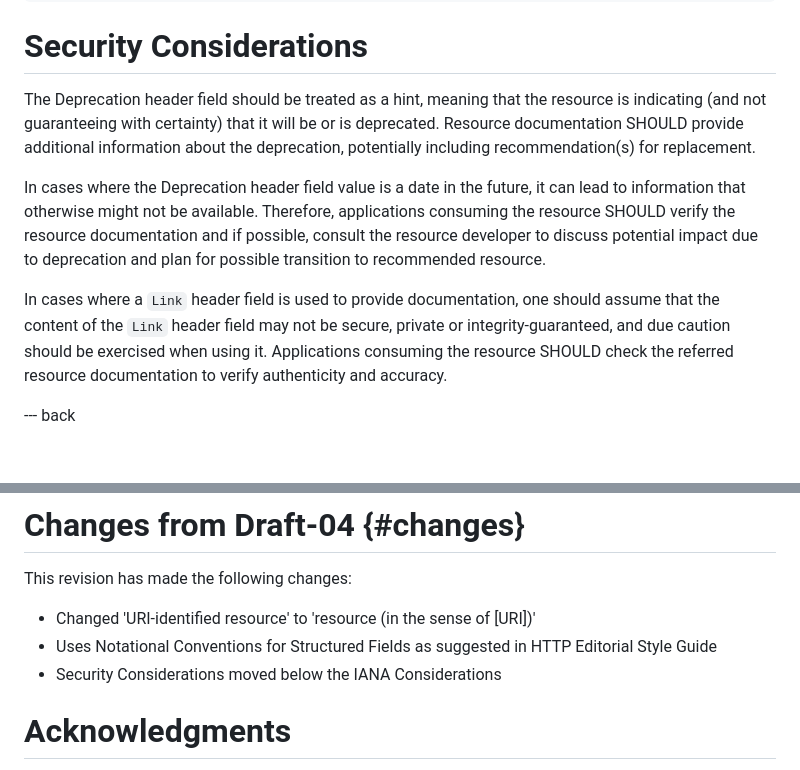
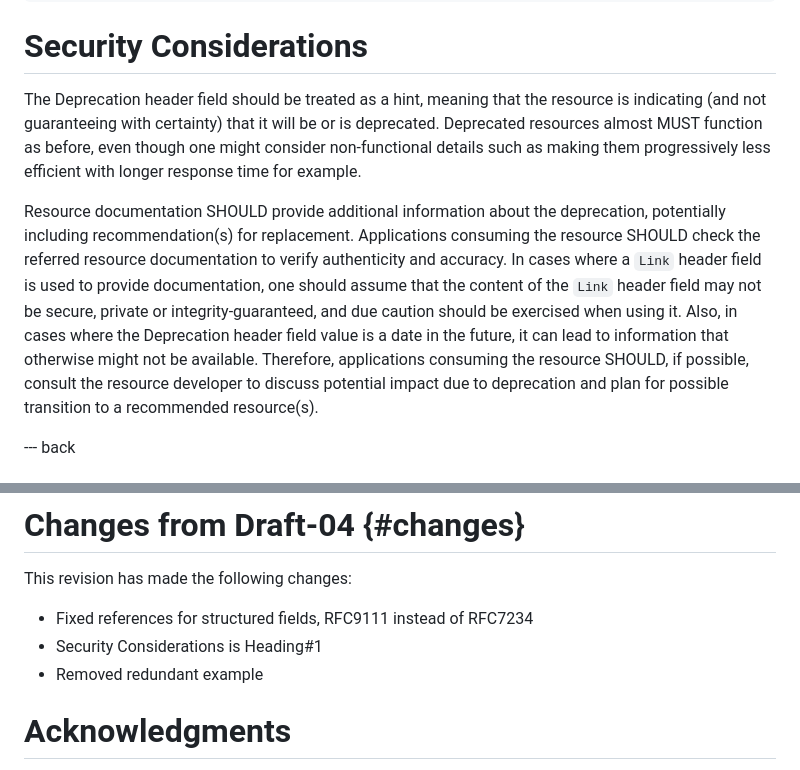
Before and after one commit to ietf-wg-httpapi/deprecation-header, a Markdown page: draft-ietf-httpapi-deprecation-header.md, 2 parts joined by grey strips. GitHub-like rendering.

Commit message:
changes in Security Considerations to address AD's comments

```diff
--- a/draft-ietf-httpapi-deprecation-header.md
+++ b/draft-ietf-httpapi-deprecation-header.md
@@ -188,11 +188,10 @@ The `deprecation` link relation type should be added to the permanent registry o
 
 # Security Considerations
 
-The Deprecation header field should be treated as a hint, meaning that the resource is indicating (and not guaranteeing with certainty) that it will be or is deprecated. Resource documentation SHOULD provide additional information about the deprecation, potentially including recommendation(s) for replacement.
+The Deprecation header field should be treated as a hint, meaning that the resource is indicating (and not guaranteeing with certainty) that it will be or is deprecated. Deprecated resources almost MUST function as before, even though one might consider non-functional details such as making them progressively less efficient with longer response time for example.
 
-In cases where the Deprecation header field value is a date in the future, it can lead to information that otherwise might not be available. Therefore, applications consuming the resource SHOULD verify the resource documentation and if possible, consult the resource developer to discuss potential impact due to deprecation and plan for possible transition to recommended resource.
+Resource documentation SHOULD provide additional information about the deprecation, potentially including recommendation(s) for replacement. Applications consuming the resource SHOULD check the referred resource documentation to verify authenticity and accuracy. In cases where a `Link` header field is used to provide documentation, one should assume that the content of the  `Link` header field may not be secure, private or integrity-guaranteed, and due caution should be exercised when using it. Also, in cases where the Deprecation header field value is a date in the future, it can lead to information that otherwise might not be available. Therefore, applications consuming the resource SHOULD, if possible, consult the resource developer to discuss potential impact due to deprecation and plan for possible transition to a recommended resource(s).
 
-In cases where a `Link` header field is used to provide documentation, one should assume that the content of the  `Link` header field may not be secure, private or integrity-guaranteed, and due caution should be exercised when using it. Applications consuming the resource SHOULD check the referred resource documentation to verify authenticity and accuracy.
 
 --- back
 
@@ -281,9 +280,9 @@ Organization: PayPal
 
 This revision has made the following changes:
 
-* Changed 'URI-identified resource' to 'resource (in the sense of [URI])'
-* Uses Notational Conventions for Structured Fields as suggested in HTTP Editorial Style Guide
-* Security Considerations moved below the IANA Considerations
+* Fixed references for structured fields, RFC9111 instead of RFC7234
+* Security Considerations is Heading#1
+* Removed redundant example
 
 # Acknowledgments
 
```
